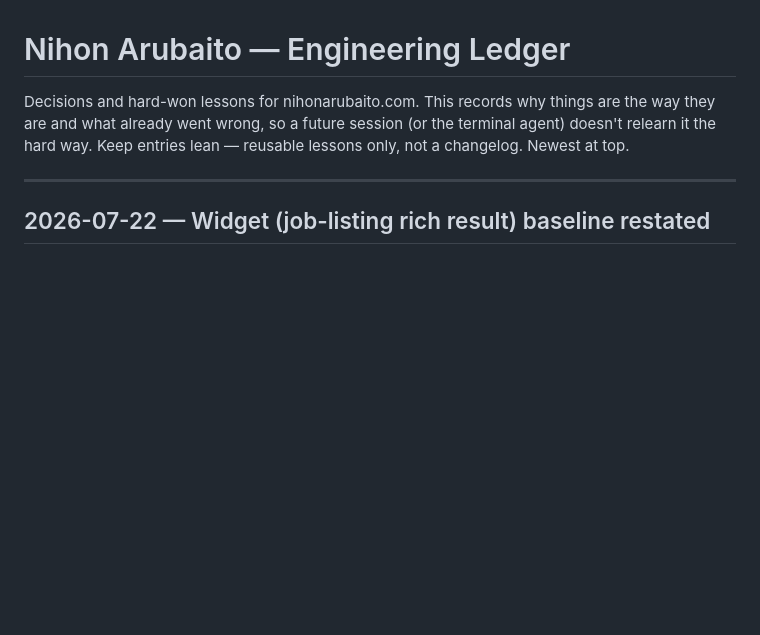
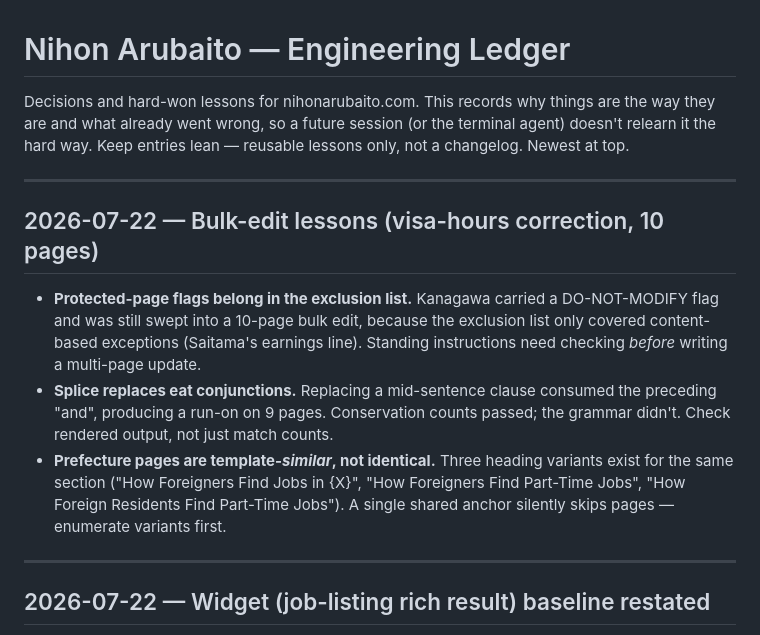
Before and after one commit to sawoodo/nihonarubaito_laravel, a Markdown page: docs/ledger.md, the part around the change. GitHub-like rendering; blank space fills up the shorter version.

Commit message:
Ledger: bulk-edit lessons from visa-hours correction (10 prefecture pages)

```diff
--- a/docs/ledger.md
+++ b/docs/ledger.md
@@ -1,6 +1,14 @@
 # Nihon Arubaito — Engineering Ledger
 
 Decisions and hard-won lessons for nihonarubaito.com. This records why things are the way they are and what already went wrong, so a future session (or the terminal agent) doesn't relearn it the hard way. Keep entries lean — reusable lessons only, not a changelog. Newest at top.
+
+---
+
+## 2026-07-22 — Bulk-edit lessons (visa-hours correction, 10 pages)
+
+- **Protected-page flags belong in the exclusion list.** Kanagawa carried a DO-NOT-MODIFY flag and was still swept into a 10-page bulk edit, because the exclusion list only covered content-based exceptions (Saitama's earnings line). Standing instructions need checking *before* writing a multi-page update.
+- **Splice replaces eat conjunctions.** Replacing a mid-sentence clause consumed the preceding "and", producing a run-on on 9 pages. Conservation counts passed; the grammar didn't. Check rendered output, not just match counts.
+- **Prefecture pages are template-*similar*, not identical.** Three heading variants exist for the same section ("How Foreigners Find Jobs in {X}", "How Foreigners Find Part-Time Jobs", "How Foreign Residents Find Part-Time Jobs"). A single shared anchor silently skips pages — enumerate variants first.
 
 ---
 
```
